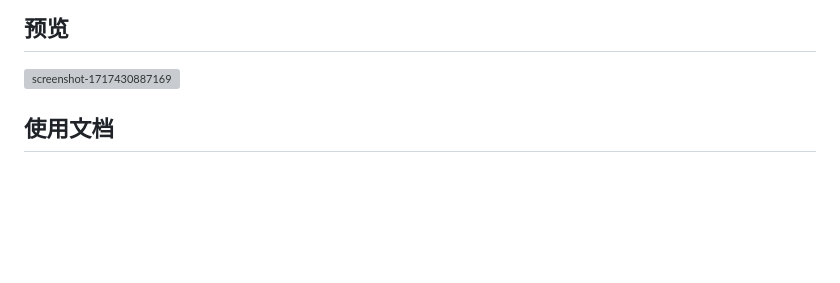
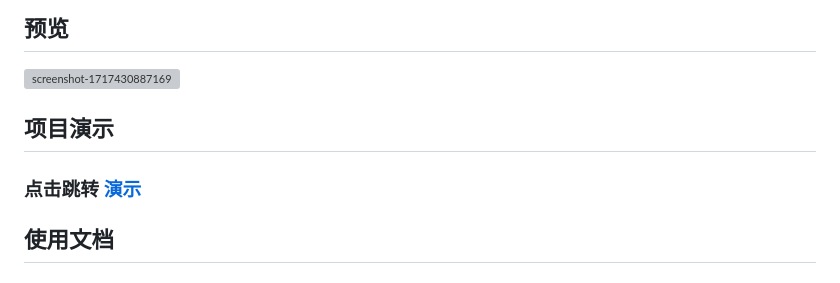
Before and after one commit to FichteHerbst/FH-HomePage, a Markdown page: README.md, the part around the change. Rendered like a GitHub page; blank space fills up the shorter version; grey boxes are pictures that could not be loaded.

```diff
--- a/README.md
+++ b/README.md
@@ -3,6 +3,9 @@
 
 ## 预览
 ![screenshot-1717430887169](https://github.com/FichteHerbst/FH-HomePage/assets/144253610/308f28f4-c24f-47f5-af5b-256d872d8297)
+
+## 项目演示
+### 点击跳转 [演示](http://home.kisou.top/)
 
 ## 使用文档
 
```
